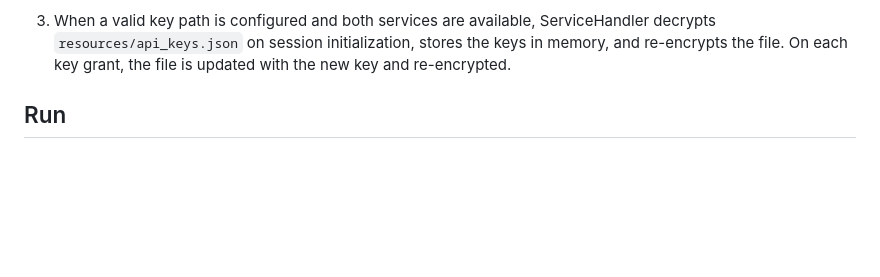
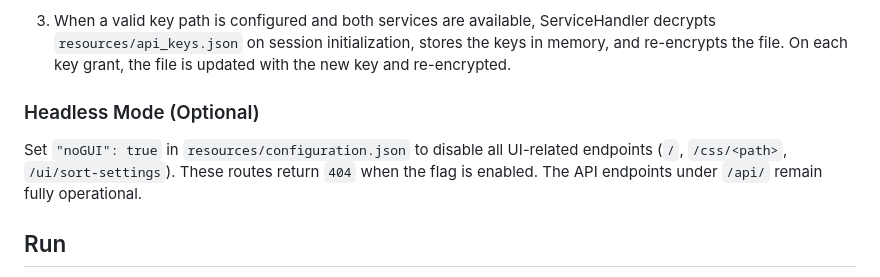
Before and after one commit to LorenBll/Akupara, a Markdown page: README.md, the part around the change. Drawn GitHub-style; blank space fills up the shorter version.

Commit message:
Document noGUI option in README

```diff
--- a/README.md
+++ b/README.md
@@ -42,6 +42,10 @@ ServiceHandler can encrypt stored API keys using the [Cipher](https://github.com
 2. Ensure **[DiskIdentifier](https://github.com/LorenBll/DiskIdentifier)** and **[Cipher](https://github.com/LorenBll/Cipher)** services are running and registered with ServiceHandler before making any API key requests. These services are discovered automatically from the registered clients list.
 
 3. When a valid key path is configured and both services are available, ServiceHandler decrypts `resources/api_keys.json` on session initialization, stores the keys in memory, and re-encrypts the file. On each key grant, the file is updated with the new key and re-encrypted.
+
+### Headless Mode (Optional)
+
+Set `"noGUI": true` in `resources/configuration.json` to disable all UI-related endpoints (`/`, `/css/<path>`, `/ui/sort-settings`). These routes return `404` when the flag is enabled. The API endpoints under `/api/` remain fully operational.
 
 ## Run
 1. Windows: run `scripts\run.bat`.
```
